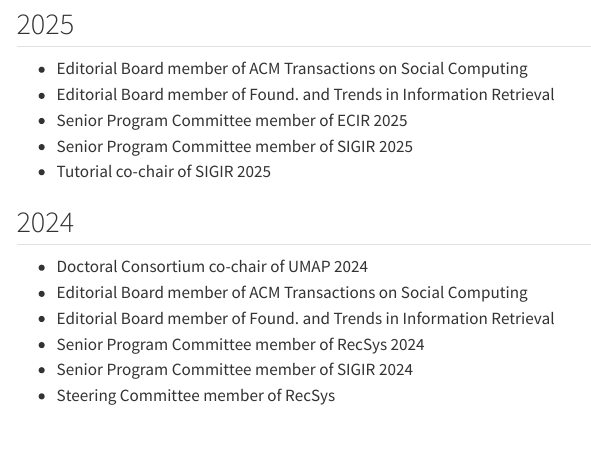
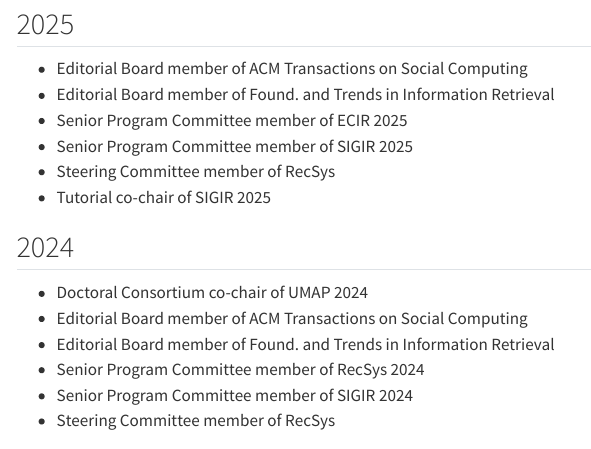
Before and after one commit to rodrygosantos/rodrygosantos.github.io, a Quarto document (service.qmd): the page in a window 1100 px wide, from 80 px down. Rendered offline with R 4.5, knitr and Pandoc in place of Quarto, with nearby package versions; menus at the side of the page are left out.

Commit message:
Update service.qmd

```diff
--- a/service.qmd
+++ b/service.qmd
@@ -8,6 +8,7 @@
 - Editorial Board member of Found. and Trends in Information Retrieval
 - Senior Program Committee member of ECIR 2025
 - Senior Program Committee member of SIGIR 2025
+- Steering Committee member of RecSys
 - Tutorial co-chair of SIGIR 2025
 
 ## 2024
```
